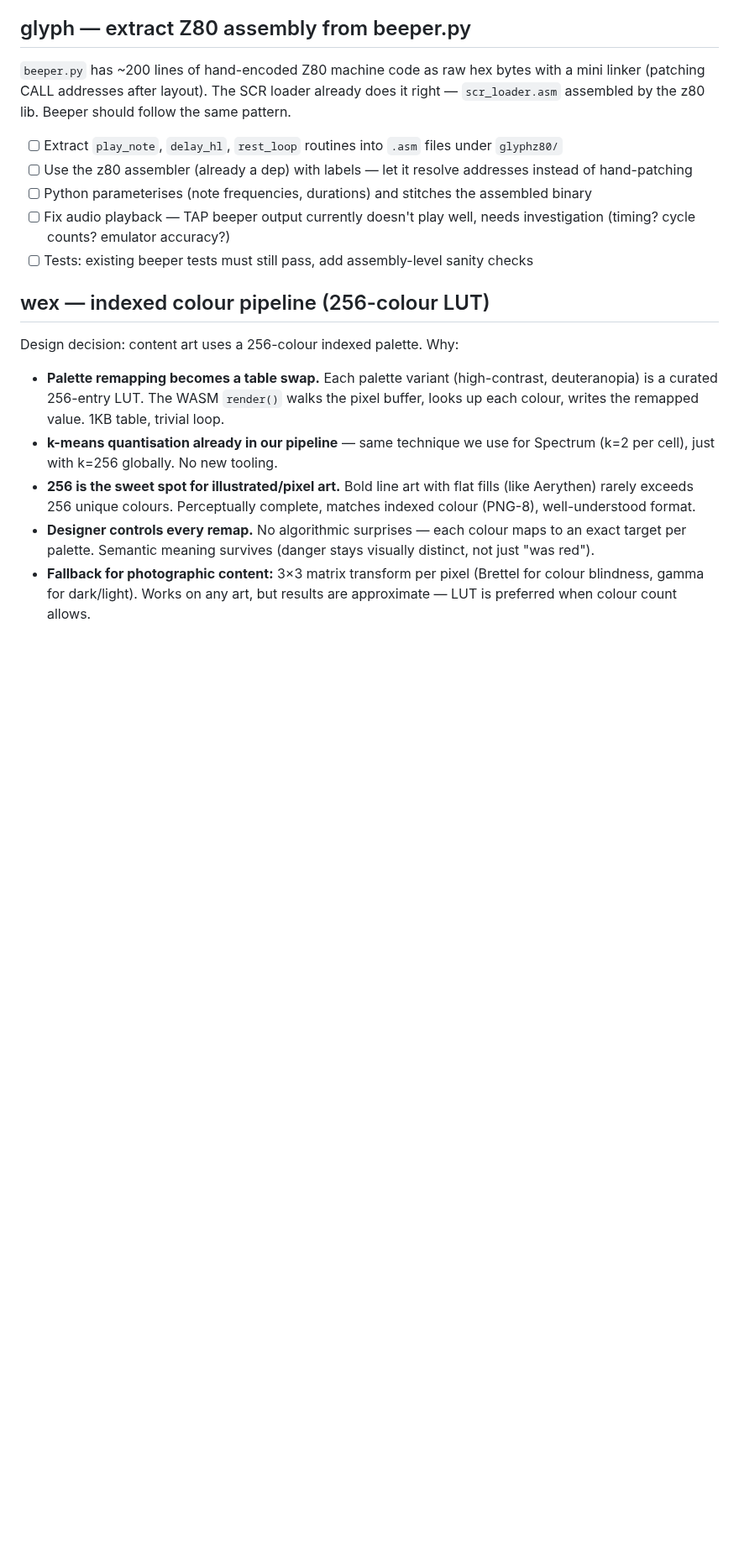
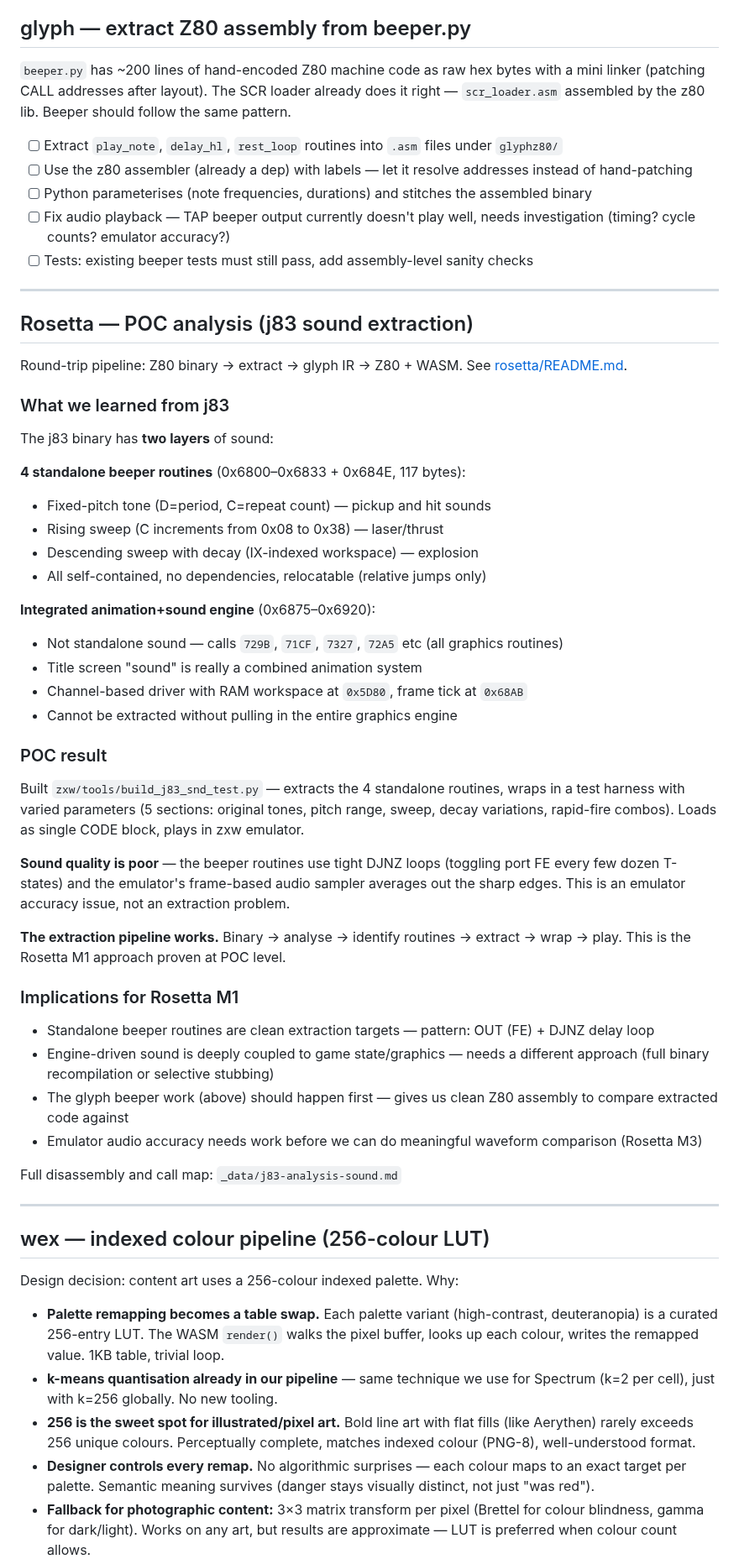
Before and after one commit to benwaar/games, a Markdown page: NEXT.md, the part around one of its changes. Shown at 84% size. GitHub-like rendering; blank space fills up the shorter version.

```diff
--- a/NEXT.md
+++ b/NEXT.md
@@ -34,6 +34,48 @@ Resources:
 - [ ] Python parameterises (note frequencies, durations) and stitches the assembled binary
 - [ ] Fix audio playback — TAP beeper output currently doesn't play well, needs investigation (timing? cycle counts? emulator accuracy?)
 - [ ] Tests: existing beeper tests must still pass, add assembly-level sanity checks
+
+---
+
+## Rosetta — POC analysis (j83 sound extraction)
+
+Round-trip pipeline: Z80 binary → extract → glyph IR → Z80 + WASM. See [rosetta/README.md](rosetta/README.md).
+
+### What we learned from j83
+
+The j83 binary has **two layers** of sound:
+
+**4 standalone beeper routines** (0x6800–0x6833 + 0x684E, 117 bytes):
+- Fixed-pitch tone (D=period, C=repeat count) — pickup and hit sounds
+- Rising sweep (C increments from 0x08 to 0x38) — laser/thrust
+- Descending sweep with decay (IX-indexed workspace) — explosion
+- All self-contained, no dependencies, relocatable (relative jumps only)
+
+**Integrated animation+sound engine** (0x6875–0x6920):
+- Not standalone sound — calls `729B`, `71CF`, `7327`, `72A5` etc (all graphics routines)
+- Title screen "sound" is really a combined animation system
+- Channel-based driver with RAM workspace at `0x5D80`, frame tick at `0x68AB`
+- Cannot be extracted without pulling in the entire graphics engine
+
+### POC result
+
+Built `zxw/tools/build_j83_snd_test.py` — extracts the 4 standalone routines, wraps in a test harness with varied parameters (5 sections: original tones, pitch range, sweep, decay variations, rapid-fire combos). Loads as single CODE block, plays in zxw emulator.
+
+**Sound quality is poor** — the beeper routines use tight DJNZ loops (toggling port FE every few dozen T-states) and the emulator's frame-based audio sampler averages out the sharp edges. This is an emulator accuracy issue, not an extraction problem.
+
+**The extraction pipeline works.** Binary → analyse → identify routines → extract → wrap → play. This is the Rosetta M1 approach proven at POC level.
+
+### Implications for Rosetta M1
+
+- Standalone beeper routines are clean extraction targets — pattern: OUT (FE) + DJNZ delay loop
+- Engine-driven sound is deeply coupled to game state/graphics — needs a different approach (full binary recompilation or selective stubbing)
+- The glyph beeper work (above) should happen first — gives us clean Z80 assembly to compare extracted code against
+- Emulator audio accuracy needs work before we can do meaningful waveform comparison (Rosetta M3)
+
+Full disassembly and call map: `_data/j83-analysis-sound.md`
+
+
+---
 
 ## wex — indexed colour pipeline (256-colour LUT)
 
```
Also changed, not shown: other parts of NEXT.md (+0 -4 lines), CLAUDE.md (+16 -6 lines), 1 other file.
